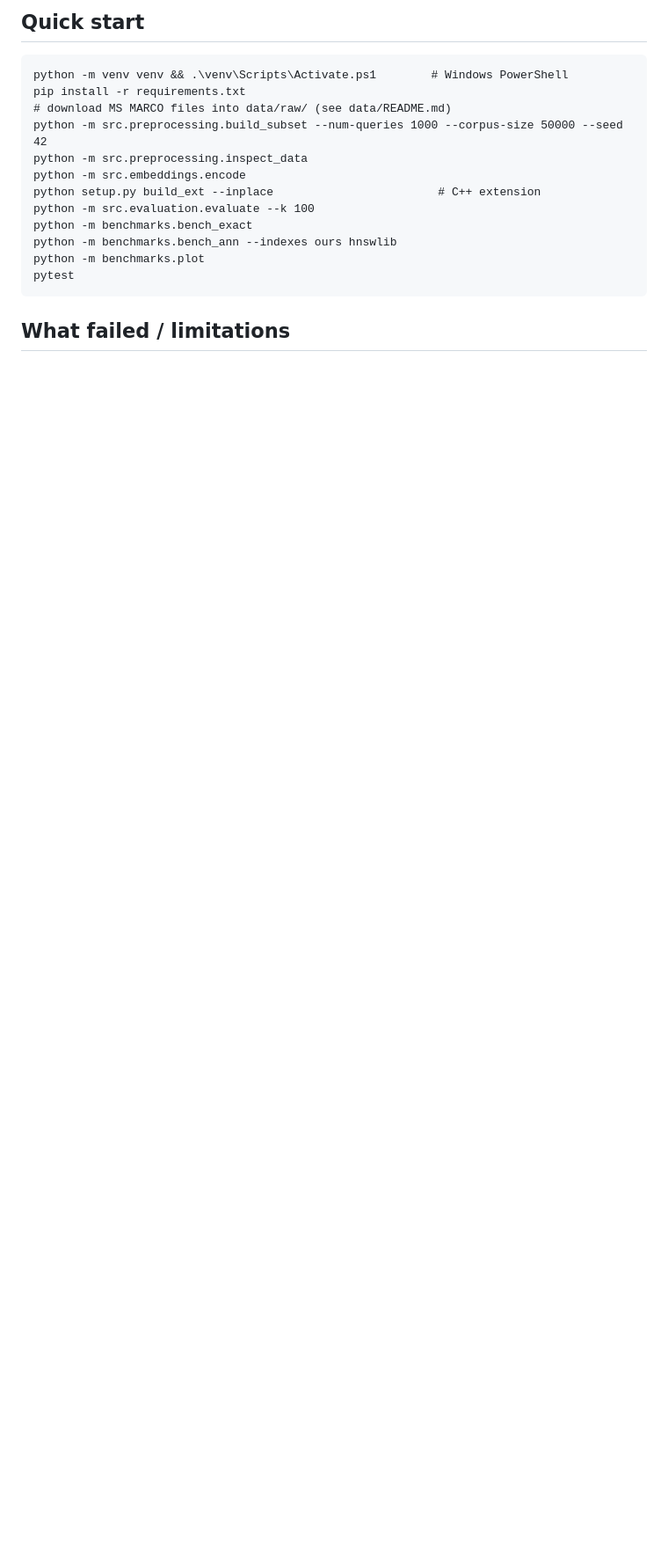
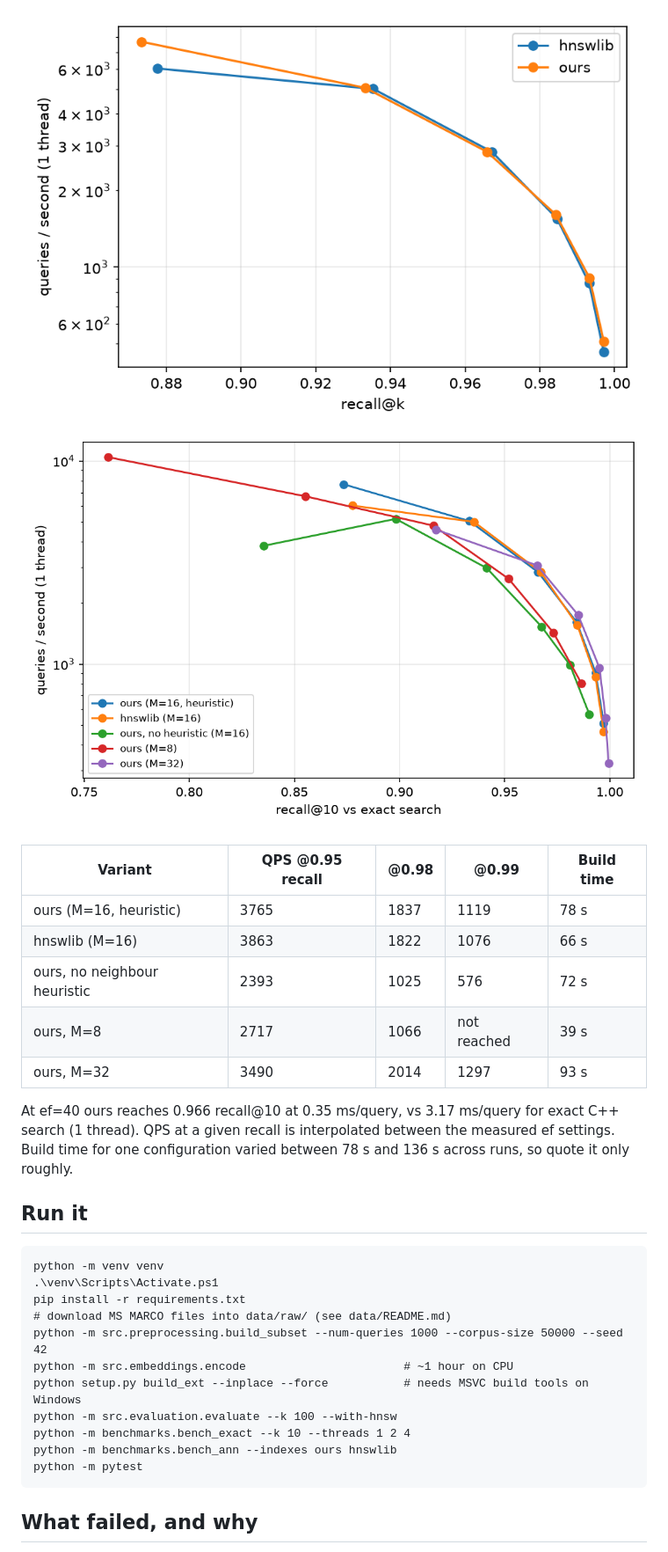
Before and after one commit to aadityajha2408/vector-search, a Markdown page: README.md, the part around one of its changes. Shown at 88% size. Drawn GitHub-style; pictures changed too: docs/ablation.png (added), docs/recall_qps.png (added); blank space fills up the shorter version.

````diff
--- a/README.md
+++ b/README.md
@@ -30,20 +45,34 @@ See `docs/architecture.md`.
 
-## Quick start
+![ours vs hnswlib](docs/recall_qps.png)
+![ablation](docs/ablation.png)
+
+| Variant | QPS @0.95 recall | @0.98 | @0.99 | Build time |
+|---|---|---|---|---|
+| ours (M=16, heuristic) | 3765 | 1837 | 1119 | 78 s |
+| hnswlib (M=16) | 3863 | 1822 | 1076 | 66 s |
+| ours, no neighbour heuristic | 2393 | 1025 | 576 | 72 s |
+| ours, M=8 | 2717 | 1066 | not reached | 39 s |
+| ours, M=32 | 3490 | 2014 | 1297 | 93 s |
+
+At ef=40 ours reaches 0.966 recall@10 at 0.35 ms/query, vs 3.17 ms/query for exact C++ search (1 thread).
+QPS at a given recall is interpolated between the measured ef settings. Build time for one configuration
+varied between 78 s and 136 s across runs, so quote it only roughly.
+
+## Run it
 
 ```
-python -m venv venv && .\venv\Scripts\Activate.ps1        # Windows PowerShell
+python -m venv venv
+.\venv\Scripts\Activate.ps1
 pip install -r requirements.txt
 # download MS MARCO files into data/raw/ (see data/README.md)
 python -m src.preprocessing.build_subset --num-queries 1000 --corpus-size 50000 --seed 42
-python -m src.preprocessing.inspect_data
-python -m src.embeddings.encode
-python setup.py build_ext --inplace                        # C++ extension
-python -m src.evaluation.evaluate --k 100
-python -m benchmarks.bench_exact
+python -m src.embeddings.encode                       # ~1 hour on CPU
+python setup.py build_ext --inplace --force           # needs MSVC build tools on Windows
+python -m src.evaluation.evaluate --k 100 --with-hnsw
+python -m benchmarks.bench_exact --k 10 --threads 1 2 4
 python -m benchmarks.bench_ann --indexes ours hnswlib
-python -m benchmarks.plot
-pytest
+python -m pytest
 ```
 
-## What failed / limitations
+## What failed, and why
 
````
Also changed, not shown: other parts of README.md (+46 -19 lines), docs/architecture.md (+2 -2 lines), data/README.md (line endings or trailing spaces), 11 other files.
